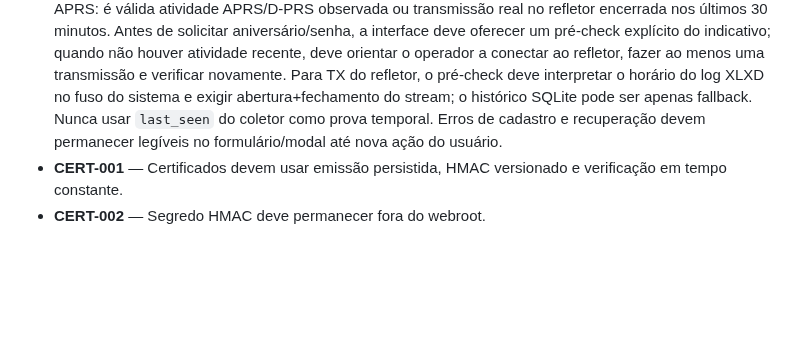
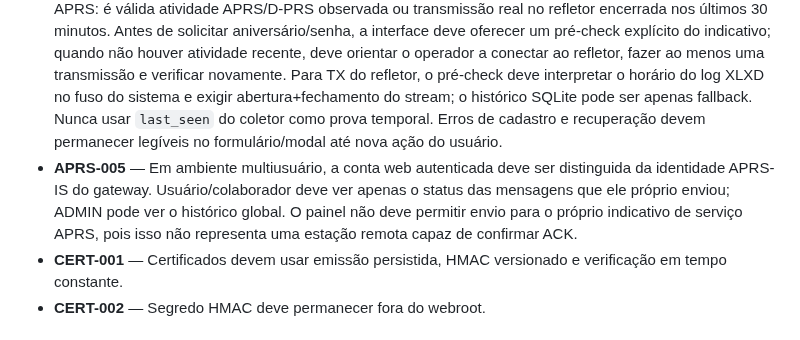
Before and after one commit to PU2PNY/XLX-Modern-Installer, a Markdown page: PROJECT_MASTER_SPEC.md, the part around the change. GitHub-like rendering; blank space fills up the shorter version.

Commit message:
spec: isolate APRS multiuser identity and message history

```diff
--- a/PROJECT_MASTER_SPEC.md
+++ b/PROJECT_MASTER_SPEC.md
@@ -42,6 +42,7 @@ Fornecer um instalador público, reproduzível e seguro para refletor XLXD em De
 - **APRS-002** — Dados sensíveis de recuperação não devem ser gravados em payloads de auditoria.
 - **APRS-003** — Novos cadastros APRS/D-PRS devem validar no servidor dia, mês e ano reais do aniversário; contas legadas sem ano devem continuar válidas e recuperáveis pelo contrato anterior de dia/mês. O ano não pode ser exposto em listas públicas nem em payloads de auditoria.
 - **APRS-004** — Autocadastro deve exigir prova recente do indicativo sem obrigar conhecimento prévio de APRS: é válida atividade APRS/D-PRS observada ou transmissão real no refletor encerrada nos últimos 30 minutos. Antes de solicitar aniversário/senha, a interface deve oferecer um pré-check explícito do indicativo; quando não houver atividade recente, deve orientar o operador a conectar ao refletor, fazer ao menos uma transmissão e verificar novamente. Para TX do refletor, o pré-check deve interpretar o horário do log XLXD no fuso do sistema e exigir abertura+fechamento do stream; o histórico SQLite pode ser apenas fallback. Nunca usar `last_seen` do coletor como prova temporal. Erros de cadastro e recuperação devem permanecer legíveis no formulário/modal até nova ação do usuário.
+- **APRS-005** — Em ambiente multiusuário, a conta web autenticada deve ser distinguida da identidade APRS-IS do gateway. Usuário/colaborador deve ver apenas o status das mensagens que ele próprio enviou; ADMIN pode ver o histórico global. O painel não deve permitir envio para o próprio indicativo de serviço APRS, pois isso não representa uma estação remota capaz de confirmar ACK.
 - **CERT-001** — Certificados devem usar emissão persistida, HMAC versionado e verificação em tempo constante.
 - **CERT-002** — Segredo HMAC deve permanecer fora do webroot.
 
```
